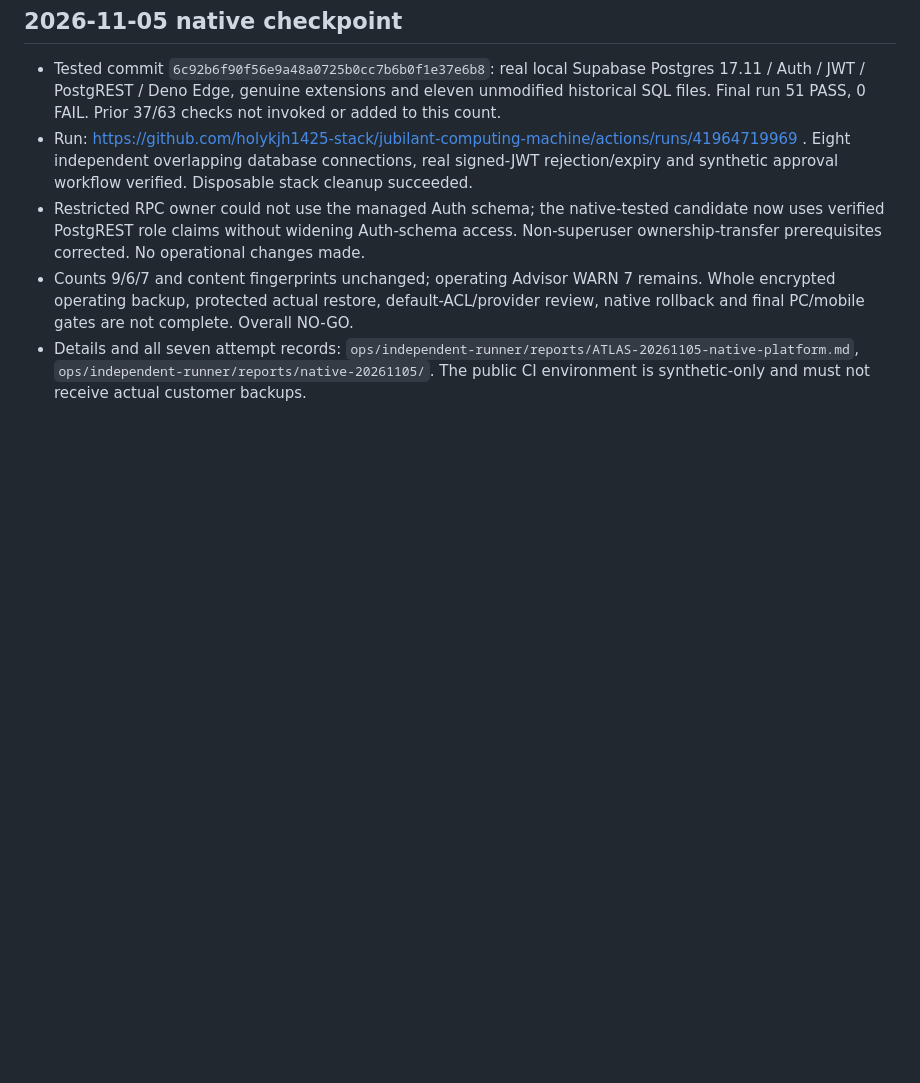
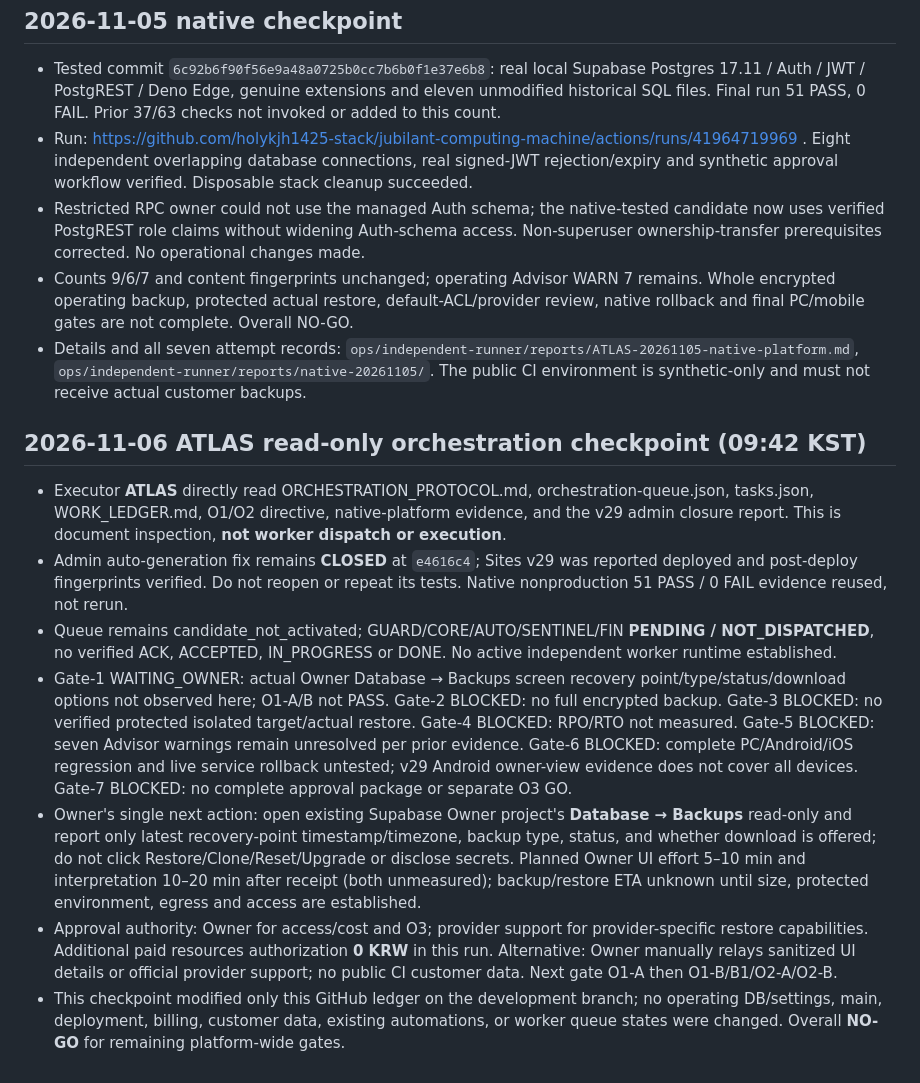
Before and after one commit to holykjh1425-stack/jubilant-computing-machine, a Markdown page: ops/independent-runner/WORK_LEDGER.md, the part around the change. Drawn GitHub-style; blank space fills up the shorter version.

Commit message:
docs(atlas): record read-only orchestration gate checkpoint without dispatch

```diff
--- a/ops/independent-runner/WORK_LEDGER.md
+++ b/ops/independent-runner/WORK_LEDGER.md
@@ -41,3 +41,12 @@ Read `ops/independent-runner/WORK_LEDGER.md` and `ops/independent-runner/tasks.j
 - Restricted RPC owner could not use the managed Auth schema; the native-tested candidate now uses verified PostgREST role claims without widening Auth-schema access. Non-superuser ownership-transfer prerequisites corrected. No operational changes made.
 - Counts 9/6/7 and content fingerprints unchanged; operating Advisor WARN 7 remains. Whole encrypted operating backup, protected actual restore, default-ACL/provider review, native rollback and final PC/mobile gates are not complete. Overall NO-GO.
 - Details and all seven attempt records: `ops/independent-runner/reports/ATLAS-20261105-native-platform.md`, `ops/independent-runner/reports/native-20261105/`. The public CI environment is synthetic-only and must not receive actual customer backups.
+
+## 2026-11-06 ATLAS read-only orchestration checkpoint (09:42 KST)
+- Executor **ATLAS** directly read ORCHESTRATION_PROTOCOL.md, orchestration-queue.json, tasks.json, WORK_LEDGER.md, O1/O2 directive, native-platform evidence, and the v29 admin closure report. This is document inspection, **not worker dispatch or execution**.
+- Admin auto-generation fix remains **CLOSED** at `e4616c4`; Sites v29 was reported deployed and post-deploy fingerprints verified. Do not reopen or repeat its tests. Native nonproduction 51 PASS / 0 FAIL evidence reused, not rerun.
+- Queue remains candidate_not_activated; GUARD/CORE/AUTO/SENTINEL/FIN **PENDING / NOT_DISPATCHED**, no verified ACK, ACCEPTED, IN_PROGRESS or DONE. No active independent worker runtime established.
+- Gate-1 WAITING_OWNER: actual Owner Database → Backups screen recovery point/type/status/download options not observed here; O1-A/B not PASS. Gate-2 BLOCKED: no full encrypted backup. Gate-3 BLOCKED: no verified protected isolated target/actual restore. Gate-4 BLOCKED: RPO/RTO not measured. Gate-5 BLOCKED: seven Advisor warnings remain unresolved per prior evidence. Gate-6 BLOCKED: complete PC/Android/iOS regression and live service rollback untested; v29 Android owner-view evidence does not cover all devices. Gate-7 BLOCKED: no complete approval package or separate O3 GO.
+- Owner's single next action: open existing Supabase Owner project's **Database → Backups** read-only and report only latest recovery-point timestamp/timezone, backup type, status, and whether download is offered; do not click Restore/Clone/Reset/Upgrade or disclose secrets. Planned Owner UI effort 5–10 min and interpretation 10–20 min after receipt (both unmeasured); backup/restore ETA unknown until size, protected environment, egress and access are established.
+- Approval authority: Owner for access/cost and O3; provider support for provider-specific restore capabilities. Additional paid resources authorization **0 KRW** in this run. Alternative: Owner manually relays sanitized UI details or official provider support; no public CI customer data. Next gate O1-A then O1-B/B1/O2-A/O2-B.
+- This checkpoint modified only this GitHub ledger on the development branch; no operating DB/settings, main, deployment, billing, customer data, existing automations, or worker queue states were changed. Overall **NO-GO** for remaining platform-wide gates.
```
